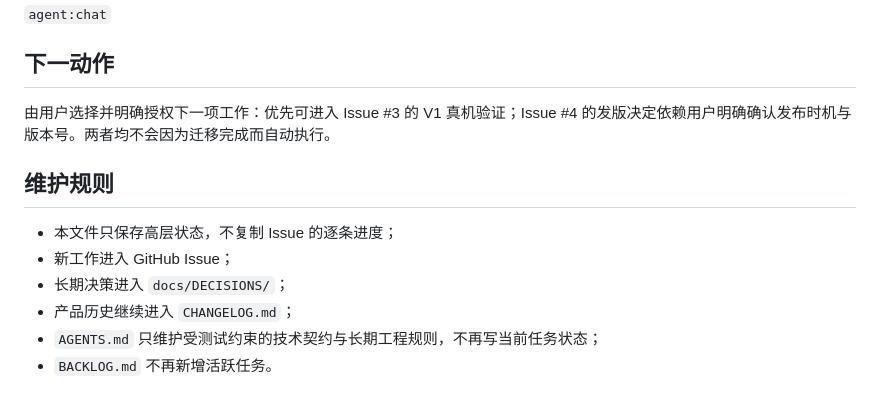
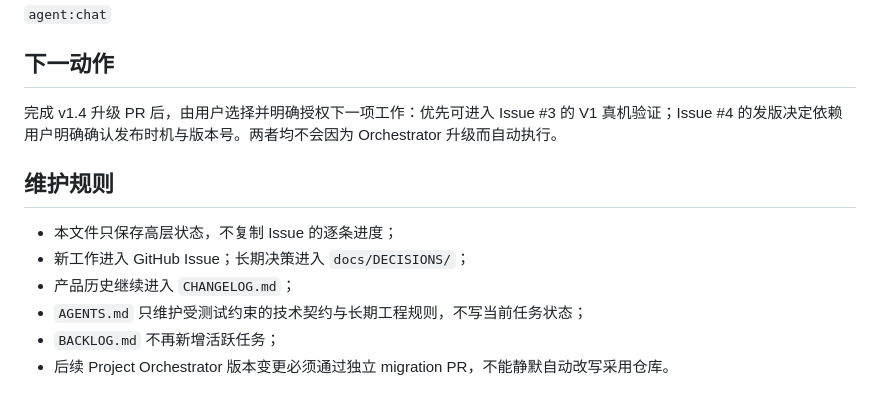
Before and after one commit to yrgpcn/tab-auto-refresh, a Markdown page: docs/STATE.md, the part around one of its changes. GitHub-like rendering.

```diff
--- a/docs/STATE.md
+++ b/docs/STATE.md
@@ -66,13 +69,13 @@
 
 ## 下一动作
 
-由用户选择并明确授权下一项工作：优先可进入 Issue #3 的 V1 真机验证；Issue #4 的发版决定依赖用户明确确认发布时机与版本号。两者均不会因为迁移完成而自动执行。
+完成 v1.4 升级 PR 后，由用户选择并明确授权下一项工作：优先可进入 Issue #3 的 V1 真机验证；Issue #4 的发版决定依赖用户明确确认发布时机与版本号。两者均不会因为 Orchestrator 升级而自动执行。
 
 ## 维护规则
 
 - 本文件只保存高层状态，不复制 Issue 的逐条进度；
-- 新工作进入 GitHub Issue；
-- 长期决策进入 `docs/DECISIONS/`；
+- 新工作进入 GitHub Issue；长期决策进入 `docs/DECISIONS/`；
 - 产品历史继续进入 `CHANGELOG.md`；
-- `AGENTS.md` 只维护受测试约束的技术契约与长期工程规则，不再写当前任务状态；
-- `BACKLOG.md` 不再新增活跃任务。
+- `AGENTS.md` 只维护受测试约束的技术契约与长期工程规则，不写当前任务状态；
+- `BACKLOG.md` 不再新增活跃任务；
+- 后续 Project Orchestrator 版本变更必须通过独立 migration PR，不能静默自动改写采用仓库。
```
Also changed, not shown: other parts of docs/STATE.md (+29 -26 lines).
